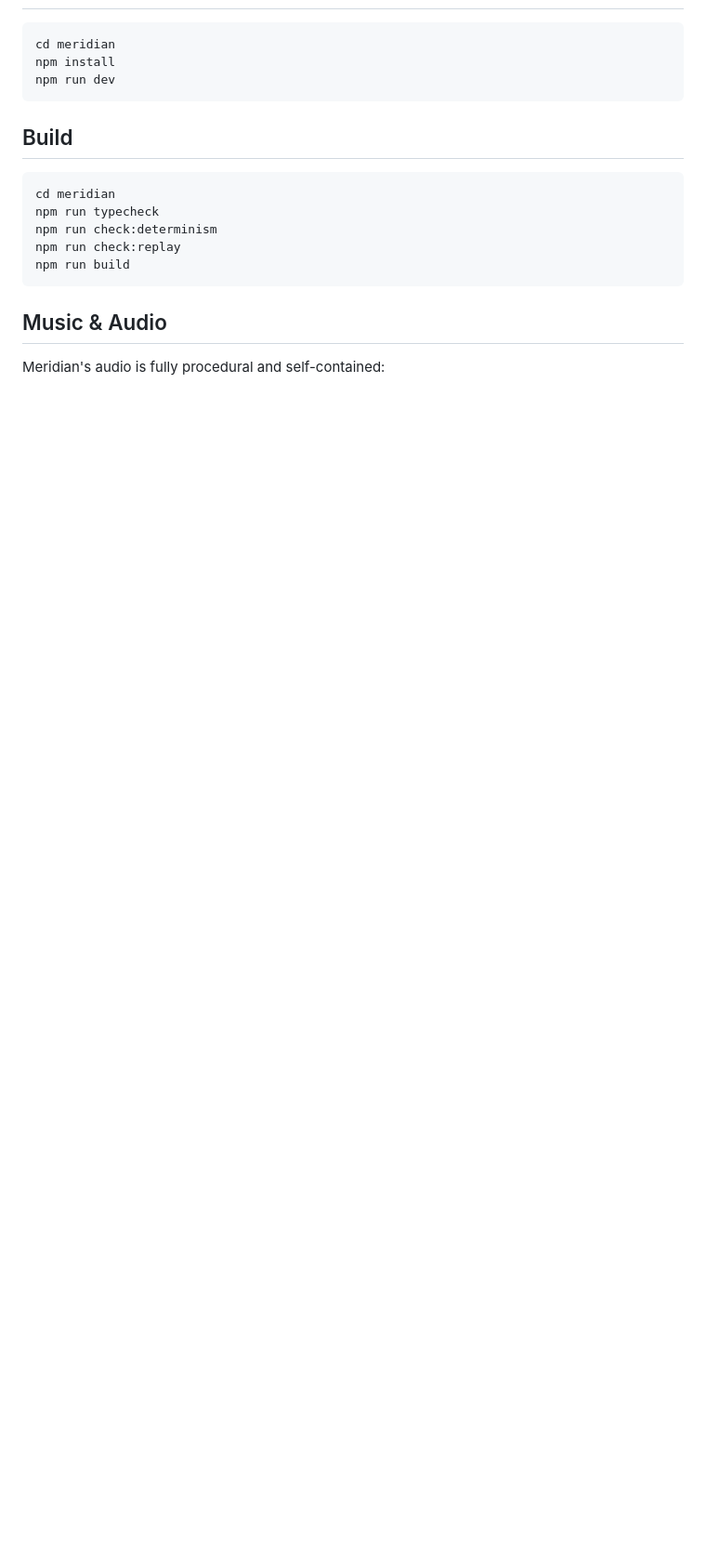
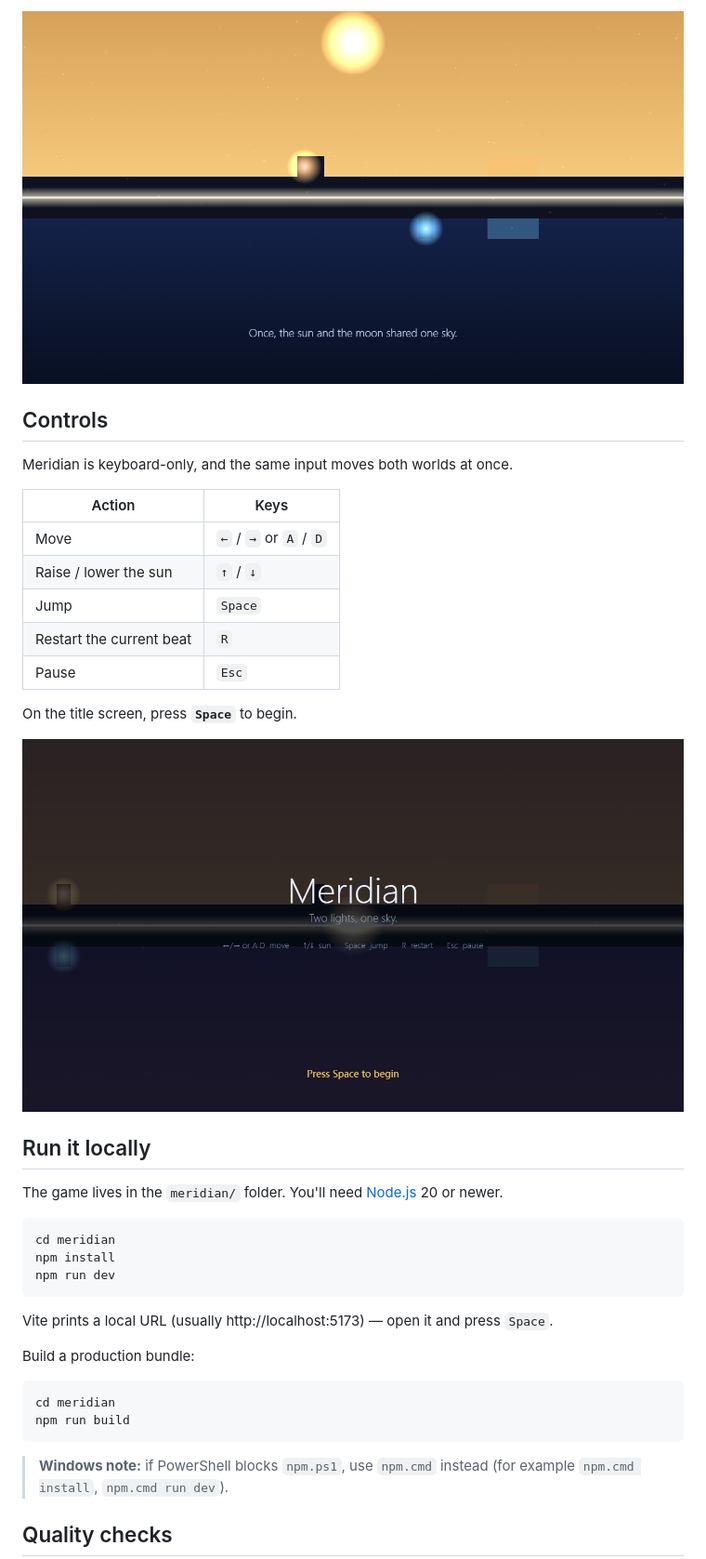
Before and after one commit to aierkuite/meridian, a Markdown page: README.md, the part around one of its changes. Shown at 93% size. Rendered like a GitHub page; pictures changed too: docs/media/sun-high.png (added), docs/media/title.png (added); blank space fills up the shorter version.

Commit message:
feat(m7): public README + real-game release media (MVP freeze)

````diff
--- a/README.md
+++ b/README.md
@@ -10,3 +44,24 @@ GitHub Pages: https://aierkuite.github.io/meridian/
+![The sun held high: the day world blazes bright while the night world falls dark.](docs/media/sun-high.png)
+
+## Controls
+
+Meridian is keyboard-only, and the same input moves both worlds at once.
+
+| Action | Keys |
+|--------|------|
+| Move | `←` / `→` or `A` / `D` |
+| Raise / lower the sun | `↑` / `↓` |
+| Jump | `Space` |
+| Restart the current beat | `R` |
+| Pause | `Esc` |
+
+On the title screen, press **`Space`** to begin.
+
+![The Meridian title screen showing the subtitle "Two lights, one sky." and the on-screen control legend.](docs/media/title.png)
+
+## Run it locally
+
+The game lives in the `meridian/` folder. You'll need [Node.js](https://nodejs.org/) 20 or newer.
 
 ```bash
 cd meridian
@@ -14,17 +69,17 @@ npm install
 npm run dev
 ```
 
-## Build
+Vite prints a local URL (usually http://localhost:5173) — open it and press `Space`.
+
+Build a production bundle:
 
 ```bash
 cd meridian
-npm run typecheck
-npm run check:determinism
-npm run check:replay
 npm run build
 ```
 
-## Music & Audio
+> **Windows note:** if PowerShell blocks `npm.ps1`, use `npm.cmd` instead
+> (for example `npm.cmd install`, `npm.cmd run dev`).
 
-Meridian's audio is fully procedural and self-contained:
+## Quality checks
 
````
Also changed, not shown: other parts of README.md (+85 -23 lines), docs/media/gameplay.gif (added), docs/media/hero.png (added), 6 other files.
